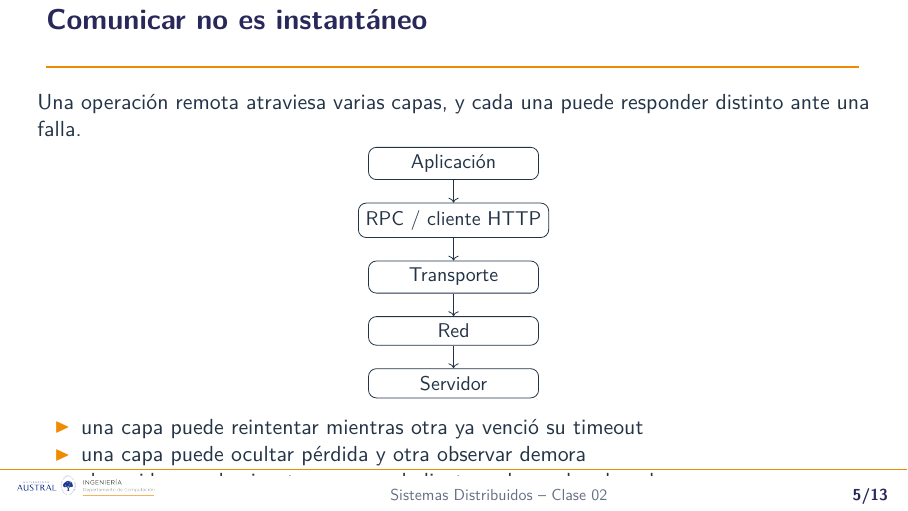
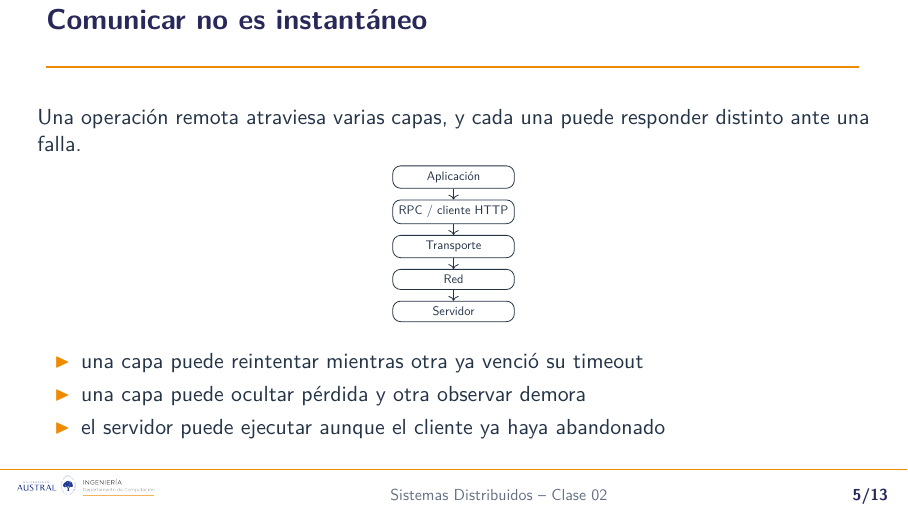
Before and after one commit to rsumoza/sistemas_distribuidos, LaTeX slides (slides/clase02.tex): page 5 of 13. Compiled offline with XeLaTeX.

Commit message:
Compactar grafico de capas en clase02

```diff
--- a/slides/clase02.tex
+++ b/slides/clase02.tex
@@ -49,11 +49,14 @@ En sistemas distribuidos:
 \begin{frame}{Comunicar no es instantáneo}
 Una operación remota atraviesa varias capas, y cada una puede responder distinto ante una falla.
 
+\vspace{-0.3em}
 \begin{center}
 \begin{tikzpicture}[
-  node distance=0.4cm,
-  every node/.style={font=\small},
-  box/.style={draw, rounded corners, minimum width=3.0cm, minimum height=0.5cm}
+  scale=0.78,
+  transform shape,
+  node distance=0.25cm,
+  every node/.style={font=\scriptsize},
+  box/.style={draw, rounded corners, minimum width=2.75cm, minimum height=0.42cm}
 ]
 \node[box] (app) {Aplicación};
 \node[box, below=of app] (rpc) {RPC / cliente HTTP};
```
Also changed, not shown: slides/clase02.tex (1 more changed lines).
